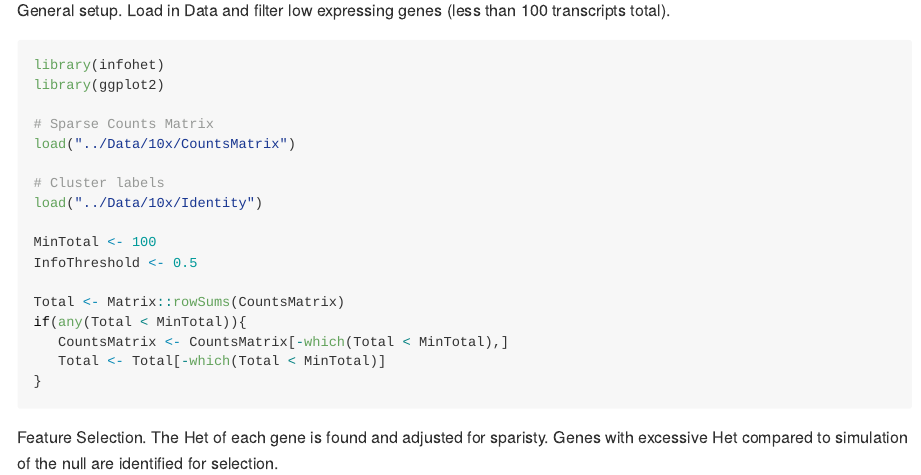
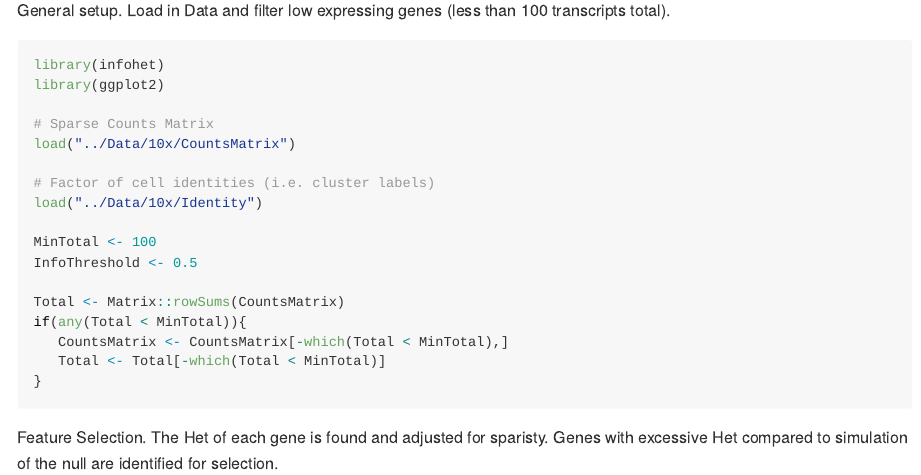
Before and after one commit to mjcasy/infohet, an R Markdown document (README.Rmd): the page in a window 1100 px wide, from 540 px down. The pictures show the output file README.md that the author committed with the source, drawn offline in the style of GitHub.

Commit message:
Identity

```diff
--- a/README.Rmd
+++ b/README.Rmd
@@ -42,7 +42,7 @@ library(ggplot2)
 # Sparse Counts Matrix
 load("../Data/10x/CountsMatrix")
 
-# Cluster labels
+# Factor of cell identities (i.e. cluster labels)
 load("../Data/10x/Identity")
 
 MinTotal <- 100
```
Also changed, not shown: README.md, 2 other files.
